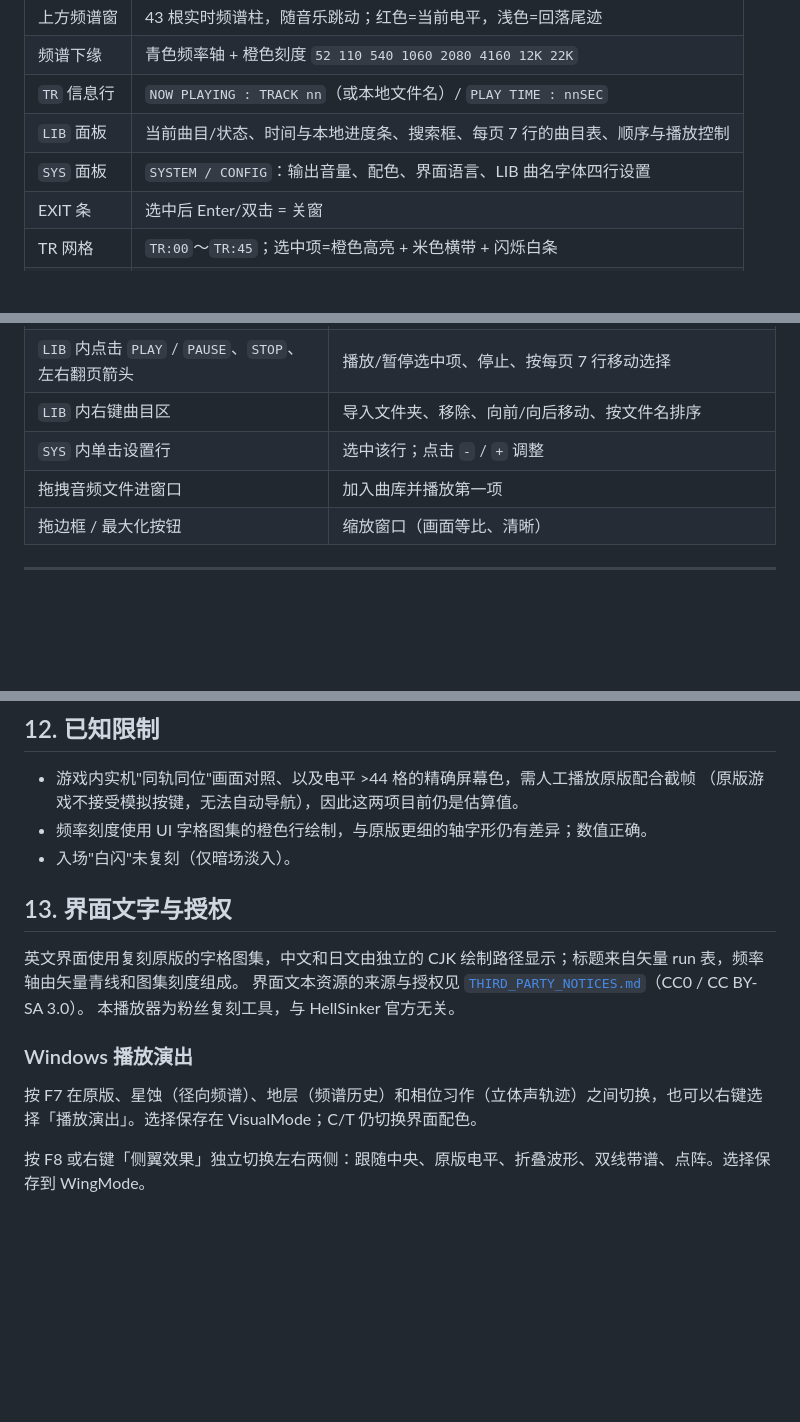
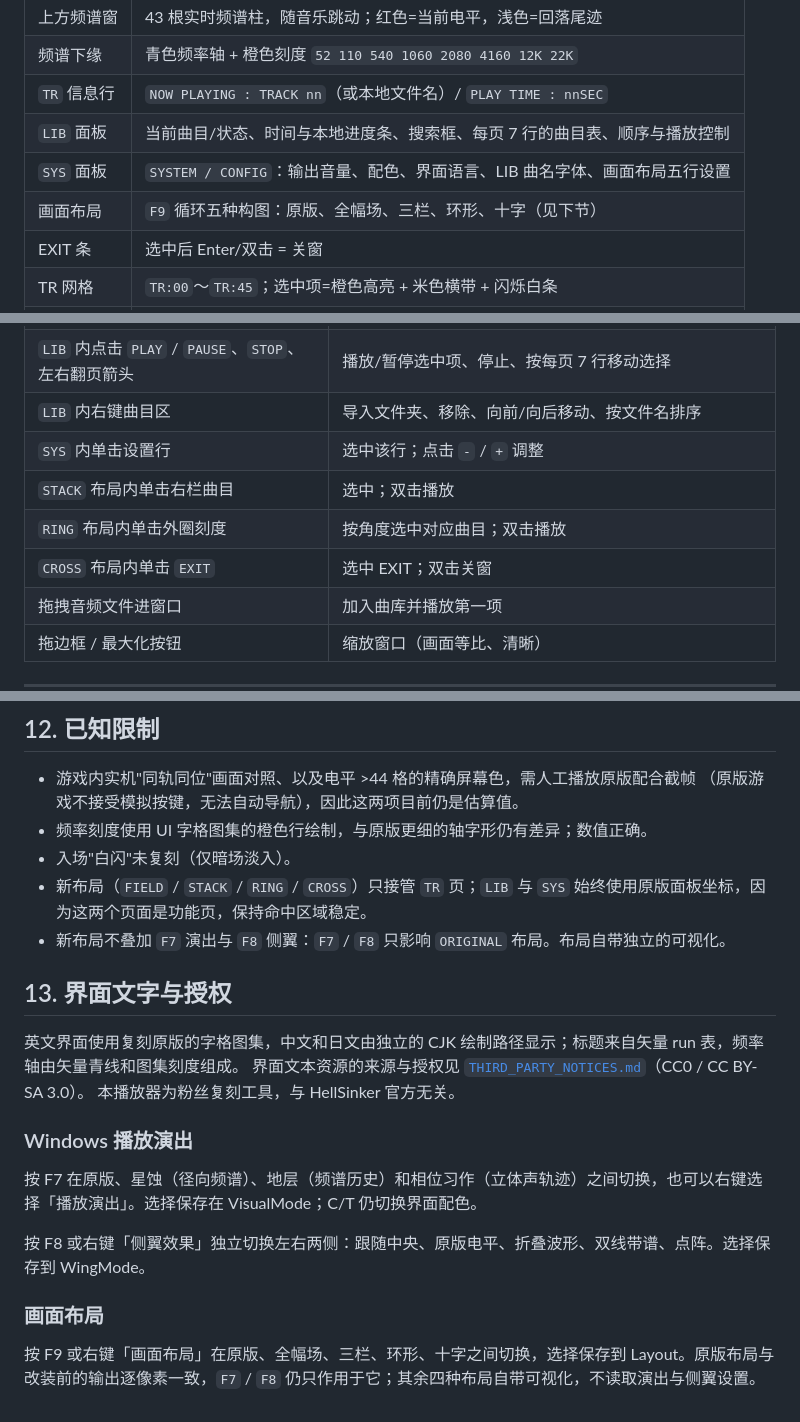
Before and after one commit to vihithr/hellsinker-sound-memoirs, a Markdown page: USAGE.md, 3 parts joined by grey strips. Drawn GitHub-style; blank space fills up the shorter version.

```diff
--- a/USAGE.md
+++ b/USAGE.md
@@ -31,7 +31,8 @@
 | 频谱下缘 | 青色频率轴 + 橙色刻度 `52 110 540 1060 2080 4160 12K 22K` |
 | `TR` 信息行 | `NOW PLAYING : TRACK nn`（或本地文件名）/ `PLAY TIME : nnSEC` |
 | `LIB` 面板 | 当前曲目/状态、时间与本地进度条、搜索框、每页 7 行的曲目表、顺序与播放控制 |
-| `SYS` 面板 | `SYSTEM / CONFIG`：输出音量、配色、界面语言、LIB 曲名字体四行设置 |
+| `SYS` 面板 | `SYSTEM / CONFIG`：输出音量、配色、界面语言、LIB 曲名字体、画面布局五行设置 |
+| 画面布局 | `F9` 循环五种构图：原版、全幅场、三栏、环形、十字（见下节） |
 | EXIT 条 | 选中后 Enter/双击 = 关窗 |
 | TR 网格 | `TR:00`～`TR:45`；选中项=橙色高亮 + 米色横带 + 闪烁白条 |
 | 底部提示 | `<MAINSHOT: LOOPPLAY> <SUBWEAPON: STOP>`（半透闪烁） |
@@ -90,6 +111,9 @@
 | `LIB` 内点击 `PLAY` / `PAUSE`、`STOP`、左右翻页箭头 | 播放/暂停选中项、停止、按每页 7 行移动选择 |
 | `LIB` 内右键曲目区 | 导入文件夹、移除、向前/向后移动、按文件名排序 |
 | `SYS` 内单击设置行 | 选中该行；点击 `-` / `+` 调整 |
+| `STACK` 布局内单击右栏曲目 | 选中；双击播放 |
+| `RING` 布局内单击外圈刻度 | 按角度选中对应曲目；双击播放 |
+| `CROSS` 布局内单击 `EXIT` | 选中 EXIT；双击关窗 |
 | 拖拽音频文件进窗口 | 加入曲库并播放第一项 |
 | 拖边框 / 最大化按钮 | 缩放窗口（画面等比、清晰） |
 
@@ -205,6 +239,8 @@ python tools\make_art_runs.py      由 assets/memoirs-title.bmp 生成 src/theme
   （原版游戏不接受模拟按键，无法自动导航），因此这两项目前仍是估算值。
 - 频率刻度使用 UI 字格图集的橙色行绘制，与原版更细的轴字形仍有差异；数值正确。
 - 入场"白闪"未复刻（仅暗场淡入）。
+- 新布局（`FIELD` / `STACK` / `RING` / `CROSS`）只接管 `TR` 页；`LIB` 与 `SYS` 始终使用原版面板坐标，因为这两个页面是功能页，保持命中区域稳定。
+- 新布局不叠加 `F7` 演出与 `F8` 侧翼：`F7` / `F8` 只影响 `ORIGINAL` 布局。布局自带独立的可视化。
 
 ## 13. 界面文字与授权
 
@@ -218,3 +254,7 @@ python tools\make_art_runs.py      由 assets/memoirs-title.bmp 生成 src/theme
 按 F7 在原版、星蚀（径向频谱）、地层（频谱历史）和相位习作（立体声轨迹）之间切换，也可以右键选择「播放演出」。选择保存在 VisualMode；C/T 仍切换界面配色。
 
 按 F8 或右键「侧翼效果」独立切换左右两侧：跟随中央、原版电平、折叠波形、双线带谱、点阵。选择保存到 WingMode。
+
+### 画面布局
+
+按 F9 或右键「画面布局」在原版、全幅场、三栏、环形、十字之间切换，选择保存到 Layout。原版布局与改装前的输出逐像素一致，`F7` / `F8` 仍只作用于它；其余四种布局自带可视化，不读取演出与侧翼设置。
```
Also changed, not shown: other parts of USAGE.md (+31 -1 lines), README.md (+22 -1 lines), docs/layout-cross.png (added), docs/layout-field.png (added), docs/layout-ring.png (added), docs/layout-stack.png (added), 8 other files.
